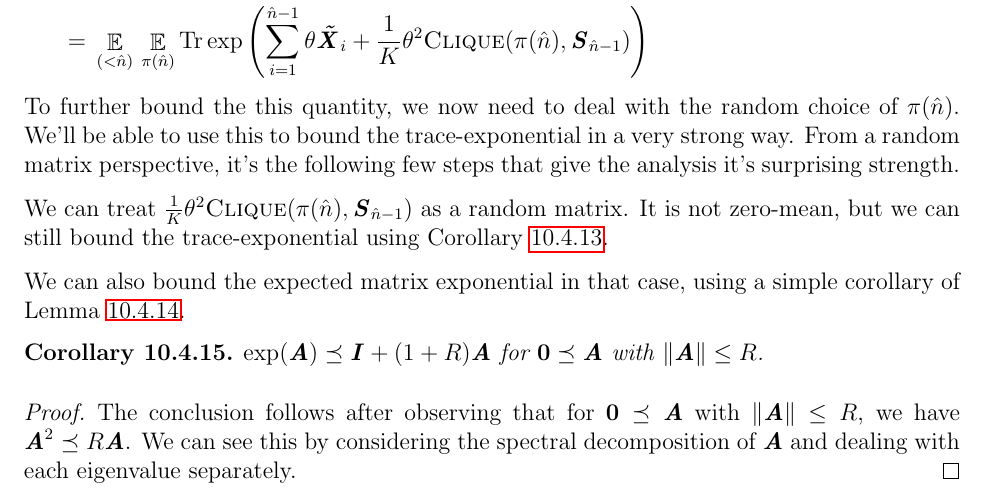
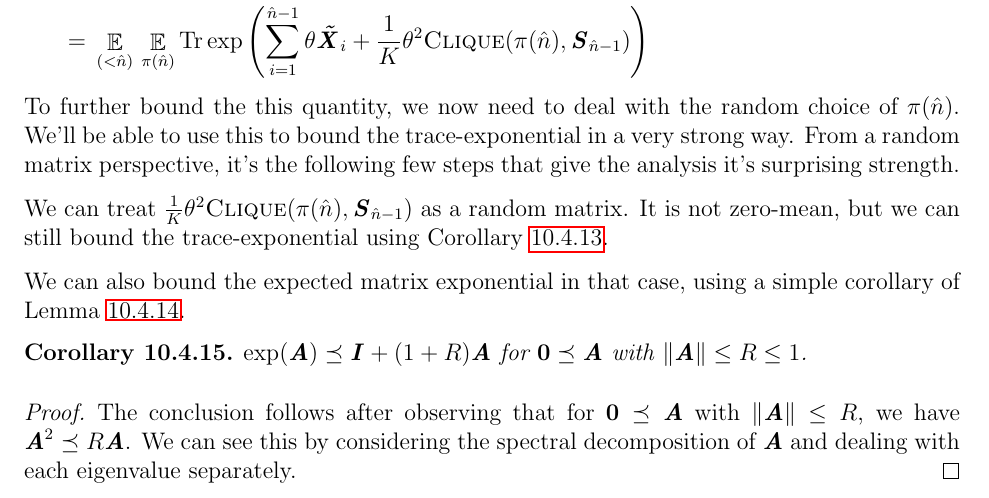
Before and after one commit to rjkyng/agao21_script, a LaTeX thesis (agao21_script/agao21_script.tex, which reads agao21_script/lecture9_mod.tex): part of page 115 of 180, cut so that both start at the same text. Compiled offline with pdfLaTeX.

Commit message:
missing <1

```diff
--- a/agao21_script/lecture9_mod.tex
+++ b/agao21_script/lecture9_mod.tex
@@ -1070,7 +1070,7 @@ We can also bound the expected matrix exponential in
 that case, using a simple corollary of Lemma~\ref{lem:ineq_exp}.
 \begin{corollary}\label{cor:ineq_exp_cher}
   $\exp(\AA) \preceq \II + (1+R)\AA $
-  for $\matzero \preceq \AA$ with $\norm{\AA} \leq R$.
+  for $\matzero \preceq \AA$ with $\norm{\AA} \leq R \leq 1$.
 \end{corollary}
 \begin{proof}
   The conclusion follows after observing that for $\matzero \preceq \AA$ with $\norm{\AA} \leq R$,
```
